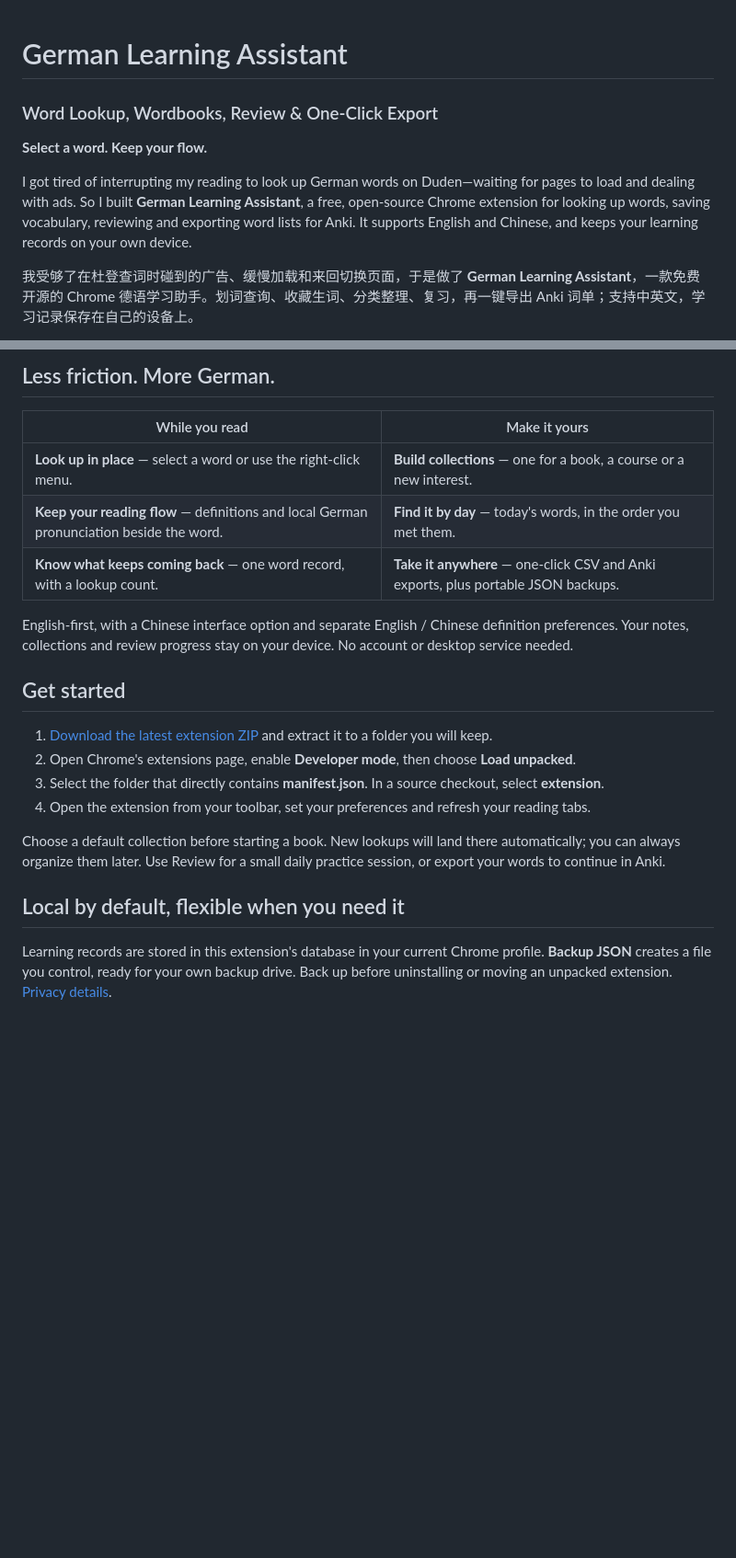
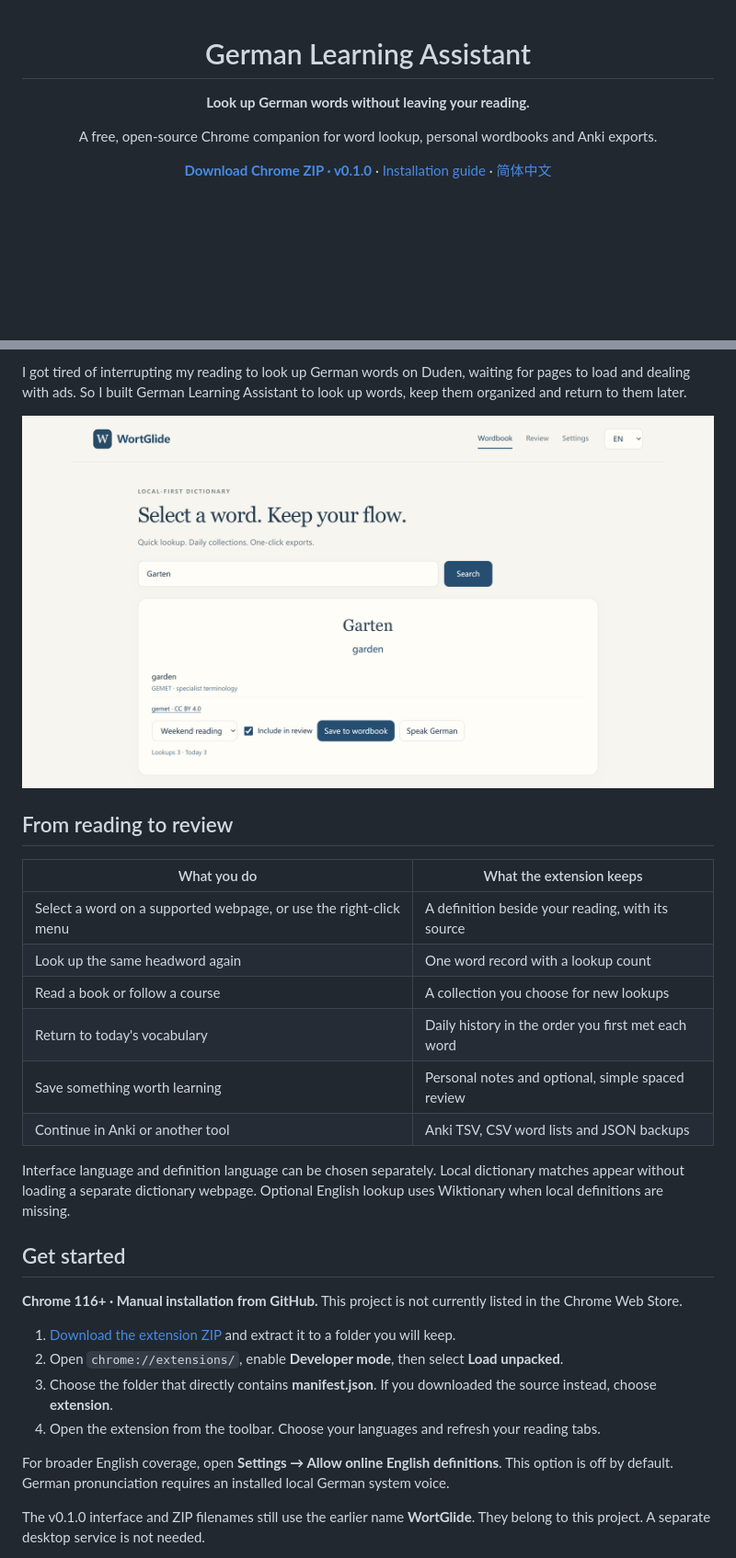
Before and after one commit to lizhegiballes-dot/german-learning-assistant, a Markdown page: README.md, 2 parts joined by grey strips. Shown at 92% size. Drawn GitHub-style; blank space fills up the shorter version.

Commit message:
docs: refresh English and Chinese project pages

```diff
--- a/README.md
+++ b/README.md
@@ -1,9 +3,8 @@
 # German Learning Assistant
-### Word Lookup, Wordbooks, Review & One-Click Export
 
-**Select a word. Keep your flow.**
+**Look up German words without leaving your reading.**
 
-I got tired of interrupting my reading to look up German words on Duden—waiting for pages to load and dealing with ads. So I built **German Learning Assistant**, a free, open-source Chrome extension for looking up words, saving vocabulary, reviewing and exporting word lists for Anki. It supports English and Chinese, and keeps your learning records on your own device.
+A free, open-source Chrome companion for word lookup, personal wordbooks and Anki exports.
 
-我受够了在杜登查词时碰到的广告、缓慢加载和来回切换页面，于是做了 **German Learning Assistant**，一款免费开源的 Chrome 德语学习助手。划词查询、收藏生词、分类整理、复习，再一键导出 Anki 词单；支持中英文，学习记录保存在自己的设备上。
+[**Download Chrome ZIP · v0.1.0**](https://github.com/lizhegiballes-dot/german-learning-assistant/releases/download/v0.1.0/wortglide-0.1.0.zip) · [Installation guide](docs/GETTING_STARTED.md) · [简体中文](README.zh-CN.md)
 
@@ -13,24 +15,33 @@ I got tired of interrupting my reading to look up German words on Duden—waitin
 
-## Less friction. More German.
+I got tired of interrupting my reading to look up German words on Duden, waiting for pages to load and dealing with ads. So I built German Learning Assistant to look up words, keep them organized and return to them later.
 
-| While you read | Make it yours |
+<p align="center">
+  <a href="docs/lookup.png"><img src="docs/lookup.png" width="900" alt="A German word lookup with an English meaning, source attribution, collection choice and save controls"></a>
+</p>
+
+## From reading to review
+
+| What you do | What the extension keeps |
 | --- | --- |
-| **Look up in place** — select a word or use the right-click menu. | **Build collections** — one for a book, a course or a new interest. |
-| **Keep your reading flow** — definitions and local German pronunciation beside the word. | **Find it by day** — today's words, in the order you met them. |
-| **Know what keeps coming back** — one word record, with a lookup count. | **Take it anywhere** — one-click CSV and Anki exports, plus portable JSON backups. |
+| Select a word on a supported webpage, or use the right-click menu | A definition beside your reading, with its source |
+| Look up the same headword again | One word record with a lookup count |
+| Read a book or follow a course | A collection you choose for new lookups |
+| Return to today's vocabulary | Daily history in the order you first met each word |
+| Save something worth learning | Personal notes and optional, simple spaced review |
+| Continue in Anki or another tool | Anki TSV, CSV word lists and JSON backups |
 
-English-first, with a Chinese interface option and separate English / Chinese definition preferences. Your notes, collections and review progress stay on your device. No account or desktop service needed.
+Interface language and definition language can be chosen separately. Local dictionary matches appear without loading a separate dictionary webpage. Optional English lookup uses Wiktionary when local definitions are missing.
 
 ## Get started
 
-1. [Download the latest extension ZIP](https://github.com/lizhegiballes-dot/german-learning-assistant/releases/latest) and extract it to a folder you will keep.
-2. Open Chrome's extensions page, enable **Developer mode**, then choose **Load unpacked**.
-3. Select the folder that directly contains **manifest.json**. In a source checkout, select **extension**.
-4. Open the extension from your toolbar, set your preferences and refresh your reading tabs.
+**Chrome 116+ · Manual installation from GitHub.** This project is not currently listed in the Chrome Web Store.
 
-Choose a default collection before starting a book. New lookups will land there automatically; you can always organize them later. Use Review for a small daily practice session, or export your words to continue in Anki.
+1. [Download the extension ZIP](https://github.com/lizhegiballes-dot/german-learning-assistant/releases/download/v0.1.0/wortglide-0.1.0.zip) and extract it to a folder you will keep.
+2. Open `chrome://extensions/`, enable **Developer mode**, then select **Load unpacked**.
+3. Choose the folder that directly contains **manifest.json**. If you downloaded the source instead, choose **extension**.
+4. Open the extension from the toolbar. Choose your languages and refresh your reading tabs.
 
-## Local by default, flexible when you need it
+For broader English coverage, open **Settings → Allow online English definitions**. This option is off by default. German pronunciation requires an installed local German system voice.
 
-Learning records are stored in this extension's database in your current Chrome profile. **Backup JSON** creates a file you control, ready for your own backup drive. Back up before uninstalling or moving an unpacked extension. [Privacy details](PRIVACY.md).
+The v0.1.0 interface and ZIP filenames still use the earlier name **WortGlide**. They belong to this project. A separate desktop service is not needed.
 
```
Also changed, not shown: other parts of README.md (+67 -13 lines), README.zh-CN.md (+86 -25 lines).
